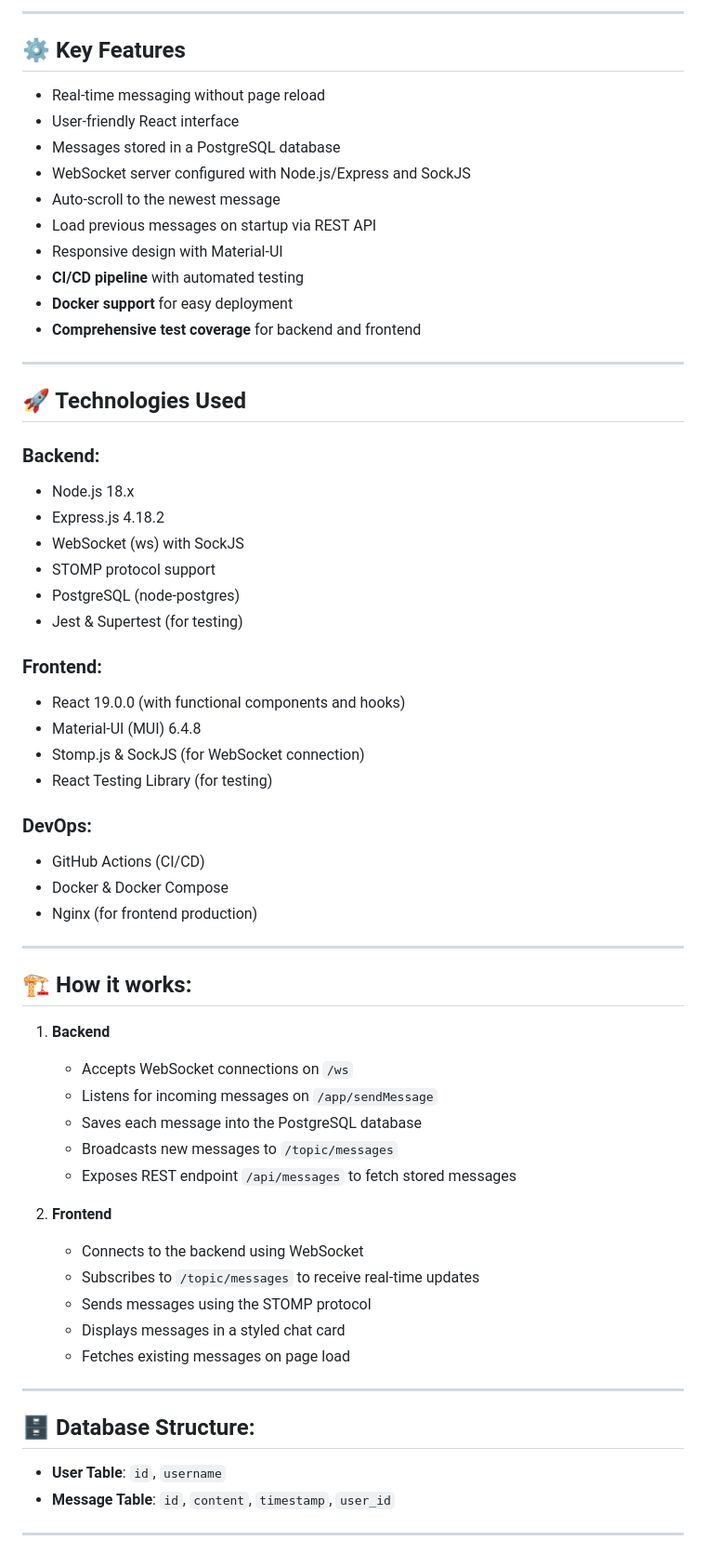
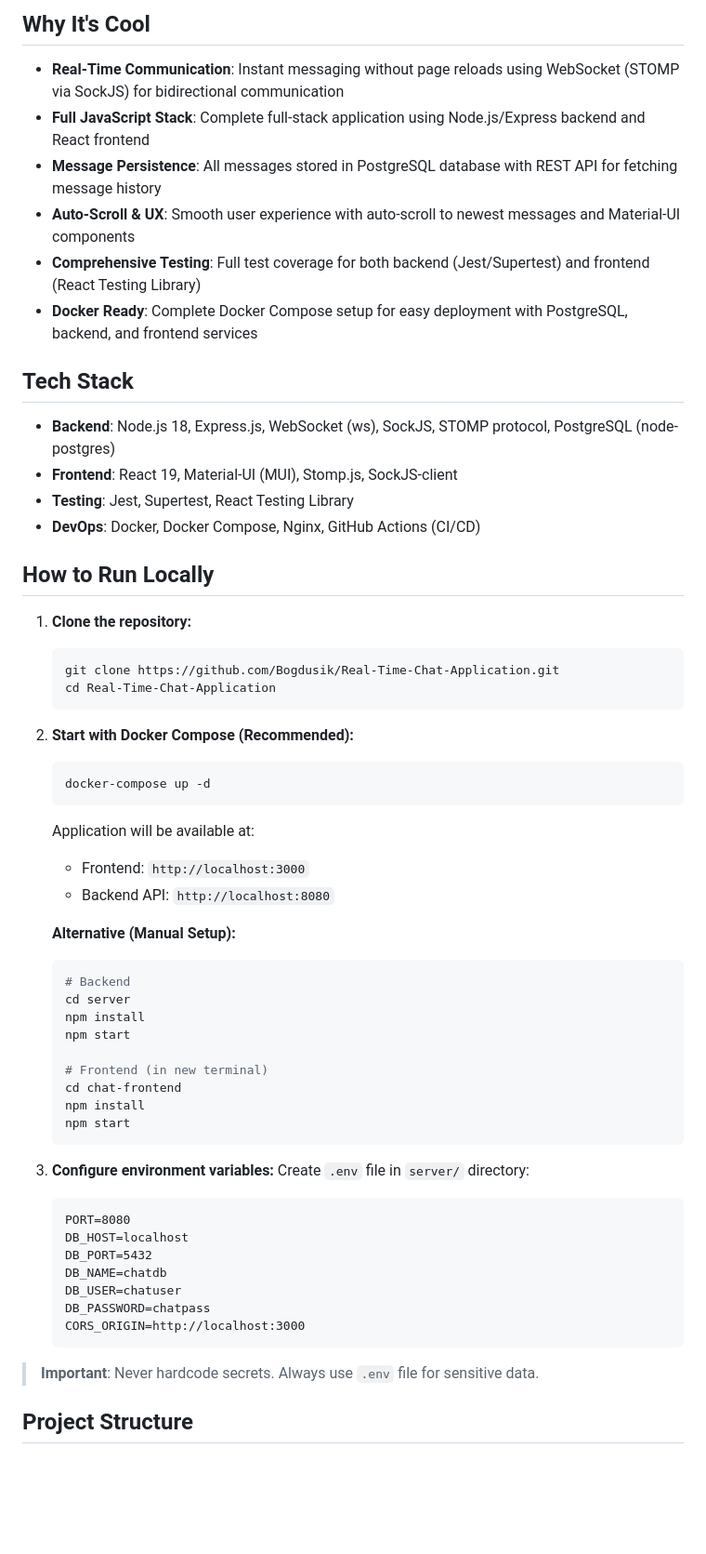
Before and after one commit to Bogdusik/Real-Time-Chat-Application, a Markdown page: README.md, the part around one of its changes. Shown at 93% size. GitHub-like rendering; blank space fills up the shorter version.

Commit message:
Update README with final project documentation

````diff
--- a/README.md
+++ b/README.md
@@ -17,62 +10,62 @@ This is a simple yet powerful real-time chat application that allows users to se
 
----
+## Why It's Cool
 
-## ⚙️ Key Features
-- Real-time messaging without page reload
-- User-friendly React interface
-- Messages stored in a PostgreSQL database
-- WebSocket server configured with Node.js/Express and SockJS
-- Auto-scroll to the newest message
-- Load previous messages on startup via REST API
-- Responsive design with Material-UI
-- **CI/CD pipeline** with automated testing
-- **Docker support** for easy deployment
-- **Comprehensive test coverage** for backend and frontend
+- **Real-Time Communication**: Instant messaging without page reloads using WebSocket (STOMP via SockJS) for bidirectional communication
+- **Full JavaScript Stack**: Complete full-stack application using Node.js/Express backend and React frontend
+- **Message Persistence**: All messages stored in PostgreSQL database with REST API for fetching message history
+- **Auto-Scroll & UX**: Smooth user experience with auto-scroll to newest messages and Material-UI components
+- **Comprehensive Testing**: Full test coverage for both backend (Jest/Supertest) and frontend (React Testing Library)
+- **Docker Ready**: Complete Docker Compose setup for easy deployment with PostgreSQL, backend, and frontend services
 
----
+## Tech Stack
 
-## 🚀 Technologies Used
-### Backend:
-- Node.js 18.x
-- Express.js 4.18.2
-- WebSocket (ws) with SockJS
-- STOMP protocol support
-- PostgreSQL (node-postgres)
-- Jest & Supertest (for testing)
+- **Backend**: Node.js 18, Express.js, WebSocket (ws), SockJS, STOMP protocol, PostgreSQL (node-postgres)
+- **Frontend**: React 19, Material-UI (MUI), Stomp.js, SockJS-client
+- **Testing**: Jest, Supertest, React Testing Library
+- **DevOps**: Docker, Docker Compose, Nginx, GitHub Actions (CI/CD)
 
-### Frontend:
-- React 19.0.0 (with functional components and hooks)
-- Material-UI (MUI) 6.4.8
-- Stomp.js & SockJS (for WebSocket connection)
-- React Testing Library (for testing)
+## How to Run Locally
 
-### DevOps:
-- GitHub Actions (CI/CD)
-- Docker & Docker Compose
-- Nginx (for frontend production)
+1. **Clone the repository:**
+   ```bash
+   git clone https://github.com/Bogdusik/Real-Time-Chat-Application.git
+   cd Real-Time-Chat-Application
+   ```
 
----
+2. **Start with Docker Compose (Recommended):**
+   ```bash
+   docker-compose up -d
+   ```
+   Application will be available at:
+   - Frontend: `http://localhost:3000`
+   - Backend API: `http://localhost:8080`
 
-## 🏗️ How it works:
-1. **Backend**
-   - Accepts WebSocket connections on `/ws`
-   - Listens for incoming messages on `/app/sendMessage`
-   - Saves each message into the PostgreSQL database
-   - Broadcasts new messages to `/topic/messages`
-   - Exposes REST endpoint `/api/messages` to fetch stored messages
+   **Alternative (Manual Setup):**
+   ```bash
+   # Backend
+   cd server
+   npm install
+   npm start
 
-2. **Frontend**
-   - Connects to the backend using WebSocket
-   - Subscribes to `/topic/messages` to receive real-time updates
-   - Sends messages using the STOMP protocol
-   - Displays messages in a styled chat card
-   - Fetches existing messages on page load
+   # Frontend (in new terminal)
+   cd chat-frontend
+   npm install
+   npm start
+   ```
 
----
+3. **Configure environment variables:**
+   Create `.env` file in `server/` directory:
+   ```
+   PORT=8080
+   DB_HOST=localhost
+   DB_PORT=5432
+   DB_NAME=chatdb
+   DB_USER=chatuser
+   DB_PASSWORD=chatpass
+   CORS_ORIGIN=http://localhost:3000
+   ```
 
-## 🗄️ Database Structure:
-- **User Table**: `id`, `username`
-- **Message Table**: `id`, `content`, `timestamp`, `user_id`
+> **Important**: Never hardcode secrets. Always use `.env` file for sensitive data.
 
----
+## Project Structure
 
````
Also changed, not shown: other parts of README.md (+54 -180 lines).
